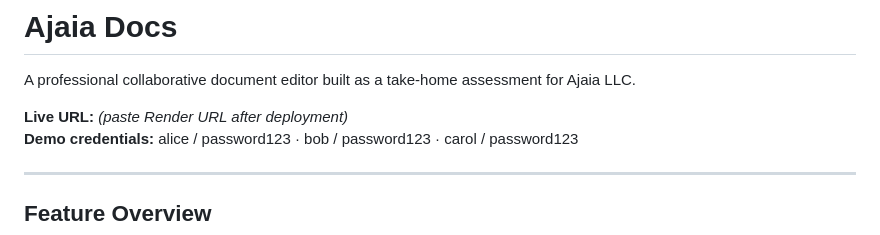
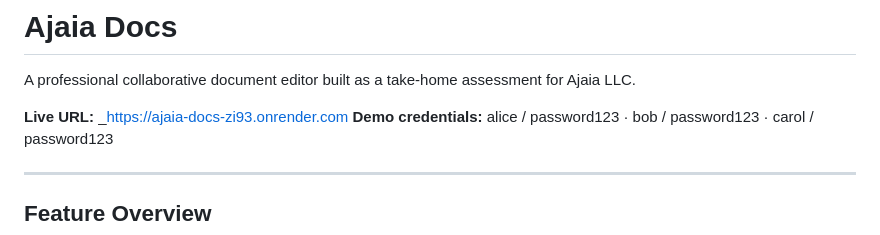
Before and after one commit to Pooja9508/ajaia-docs, a Markdown page: README.md, the part around the change. Drawn GitHub-style.

```diff
--- a/README.md
+++ b/README.md
@@ -2,7 +2,7 @@
 
 A professional collaborative document editor built as a take-home assessment for Ajaia LLC.
 
-**Live URL:** _(paste Render URL after deployment)_
+**Live URL:** _https://ajaia-docs-zi93.onrender.com
 **Demo credentials:** alice / password123 · bob / password123 · carol / password123
 
 ---
```
